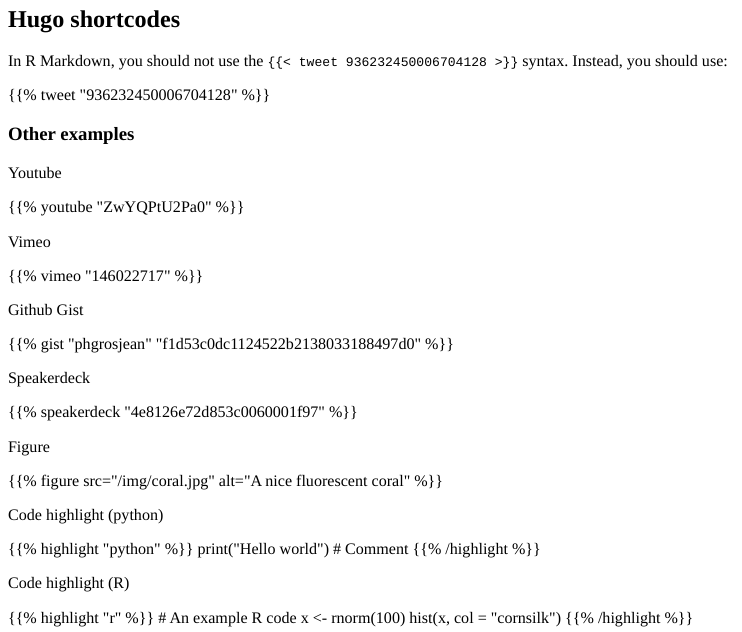
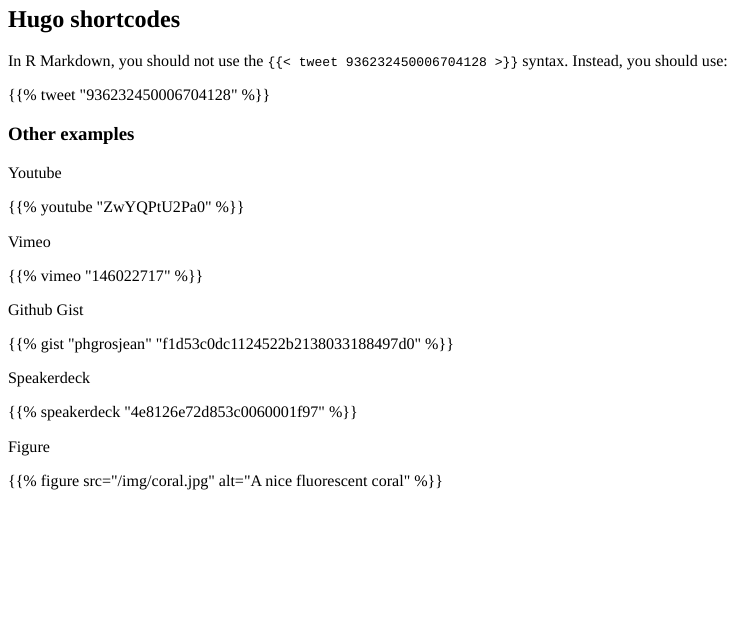
Before and after one commit to vincentFlorquin/blogdown.source, an R Markdown document (content/post/2017-11-27-r-rmarkdown.Rmd): the page in a window 1100 px wide, from 1580 px down. The pictures show the output file content/post/2017-11-27-r-rmarkdown.html that the author committed with the source, opened offline.

Commit message:
Changes to R Markdown

````diff
--- a/content/post/2017-11-27-r-rmarkdown.Rmd
+++ b/content/post/2017-11-27-r-rmarkdown.Rmd
@@ -105,17 +105,3 @@
 ```{r echo=FALSE}
 blogdown::shortcode('figure', src = '/img/coral.jpg', alt = "A nice fluorescent coral")
 ```
-
-Code highlight (python)
-
-```{r echo=FALSE}
-blogdown::shortcode('highlight', 'python', .content = 'print("Hello world") # Comment')
-```
-
-Code highlight (R)
-
-```{r echo=FALSE}
-blogdown::shortcode('highlight', 'r', .content = '# An example R code
-x <- rnorm(100)
-hist(x, col = "cornsilk")')
-```
````
Also changed, not shown: content/post/2017-11-27-r-rmarkdown.html.
